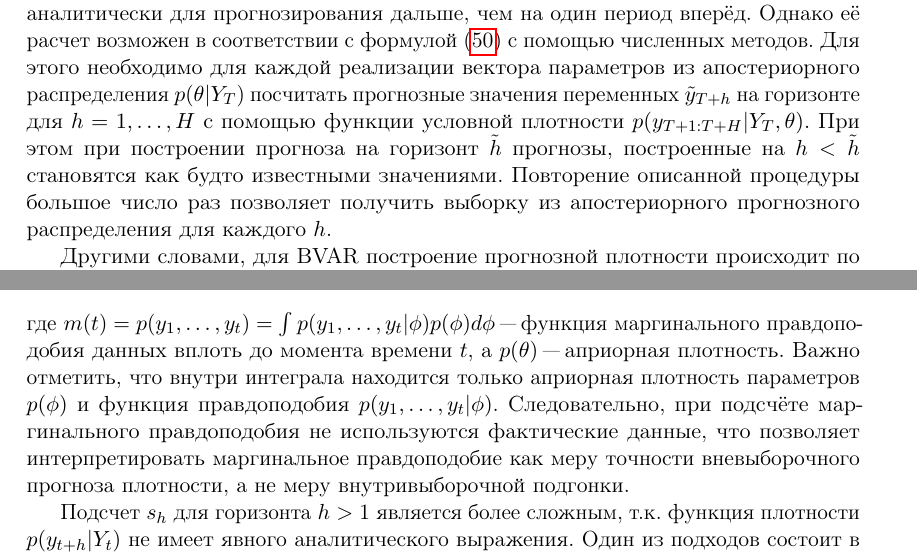
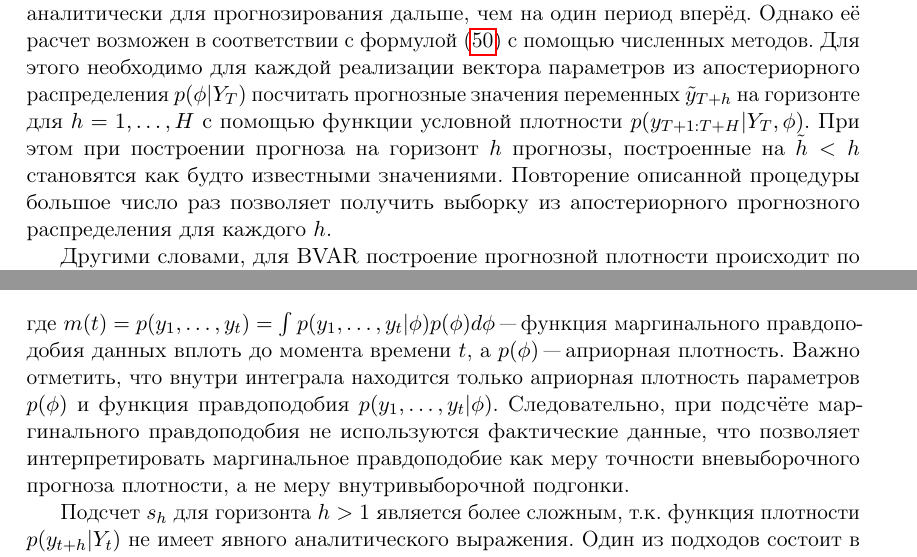
Before and after one commit to bdemeshev/bvar_om, a LaTeX document (text/bvar_mapping/bvar_mapping.tex): two parts of pages 20 and 25 of 33, joined at a grey line, cut so that both start at the same text. Compiled offline with pdfLaTeX.

Commit message:
minor morning corrections

```diff
--- a/text/bvar_mapping/bvar_mapping.tex
+++ b/text/bvar_mapping/bvar_mapping.tex
@@ -1018,7 +1018,7 @@ p(y_{T+1:T+H}|Y_{T})=\int p(y_{T+1:T+H}|Y_{T},\phi) p(\phi |Y_T) d\phi,
 \end{equation}
 где $p(y_{T+1:T+H}|Y_{T},\phi)$ "--- функция плотности будущих наблюдений при условии фиксированных параметров $\phi$ и данных вплоть до периода $T$, а $p(\phi |Y_T)$ "--- апостериорная плотность параметров.
 
-Как правило, функция апостериорной прогнозной плотности не выражается аналитически для прогнозирования дальше, чем на один период вперёд. Однако её расчет возможен в соответствии с формулой \eqref{predictive_density} c помощью численных методов. Для этого необходимо для каждой реализации вектора параметров из апостериорного распределения $p(\theta |Y_T)$ посчитать прогнозные значения переменных $\tilde y_{T+h}$ на горизонте для $h=1,\ldots, H$ c помощью функции условной плотности $p(y_{T+1:T+H}|Y_{T},\theta)$. При этом при построении прогноза на горизонт $\tilde h$ прогнозы, построенные на $h<\tilde h$ становятся как будто известными значениями. Повторение описанной процедуры большое число раз позволяет получить выборку из апостериорного прогнозного распределения для каждого $h$.
+Как правило, функция апостериорной прогнозной плотности не выражается аналитически для прогнозирования дальше, чем на один период вперёд. Однако её расчет возможен в соответствии с формулой \eqref{predictive_density} c помощью численных методов. Для этого необходимо для каждой реализации вектора параметров из апостериорного распределения $p(\phi |Y_T)$ посчитать прогнозные значения переменных $\tilde y_{T+h}$ на горизонте для $h=1,\ldots, H$ c помощью функции условной плотности $p(y_{T+1:T+H}|Y_{T},\phi)$. При этом при построении прогноза на горизонт $h$ прогнозы, построенные на $\tilde h<h$ становятся как будто известными значениями. Повторение описанной процедуры большое число раз позволяет получить выборку из апостериорного прогнозного распределения для каждого $h$.
 %(как написать, что тета при этом игнорируется?).
 
 %%%%%%%%%%%%%%%%%%%%%%%%%%% вернуть!!!!!!!!!!!!!!!! todo ---- он не решён
@@ -1185,7 +1185,7 @@ s_1 =\ln [p(y_{T+1}|Y_T)\cdot \ldots \cdot p(y_{T+N_1}|Y_{T+N_1-1})]= \\
 =\ln[p(y_{T+1},\ldots,y_{T+N_1}|Y_T)]=\ln m(T+N_1)-\ln m(T),
 \end{multline}
 %\todo[inline]{опять же, что такое $p_t()$ и какие внутри условия явно не написаны?}
-где $m(t)=p(y_1,\ldots,y_t)=\int p(y_1,\ldots,y_t|\phi) p(\phi) d\phi$ "--- функция маргинального правдоподобия данных вплоть до момента времени $t$, а $p(\theta)$ "--- априорная плотность. Важно отметить, что внутри интеграла находится только априорная плотность параметров $p(\phi)$ и функция правдоподобия $p(y_1, \ldots, y_t | \phi)$. Следовательно, при подсчёте маргинального правдоподобия не используются фактические данные,  что позволяет интерпретировать маргинальное правдоподобие как меру точности вневыборочного прогноза плотности, а не меру внутривыборочной подгонки.
+где $m(t)=p(y_1,\ldots,y_t)=\int p(y_1,\ldots,y_t|\phi) p(\phi) d\phi$ "--- функция маргинального правдоподобия данных вплоть до момента времени $t$, а $p(\phi)$ "--- априорная плотность. Важно отметить, что внутри интеграла находится только априорная плотность параметров $p(\phi)$ и функция правдоподобия $p(y_1, \ldots, y_t | \phi)$. Следовательно, при подсчёте маргинального правдоподобия не используются фактические данные,  что позволяет интерпретировать маргинальное правдоподобие как меру точности вневыборочного прогноза плотности, а не меру внутривыборочной подгонки.
 
 Подсчет $s_h$ для горизонта $h>1$ является более сложным, т.к. функция плотности $p(y_{t+h}|Y_t)$ не имеет явного аналитического выражения. Один из подходов состоит в оценке функции плотности $p(y_{t+h}|Y_t)$ на основе реализаций прогнозов с помощью ядерной оценки плотности (\eng{kernel density estimator}). На практике данный метод применим, только если количество переменных в модели не очень велико. В случае большого количества переменных  \eng{\cite{adolfson_al_2007}}~предлагают предположить, что $p(y_{t+h}|Y_t)$ "--- есть плотность многомерного нормального распределения, и оценить вектор математических ожиданий этого распределения и его ковариационную матрицу по прогнозной выборке.
 
```
Also changed, not shown: text/bvar_mapping/bvar_mapping.pdf.
